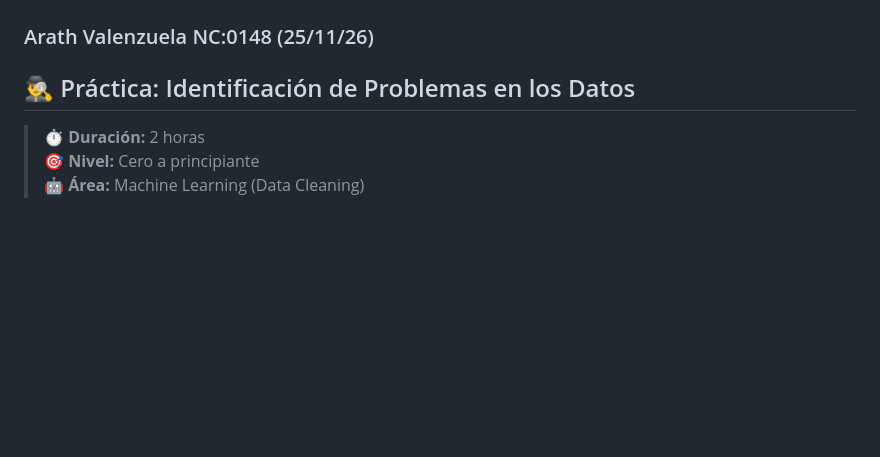
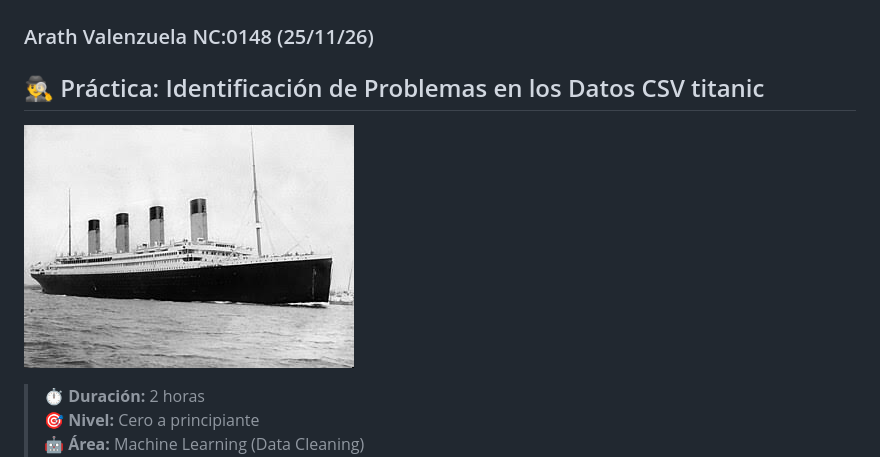
Before and after one commit to JacoboValenzuela128/u3-act6-titanic-0148, a Markdown page: leeme.md, the part around the change. Rendered like a GitHub page; pictures changed too: image-11.png (added); blank space fills up the shorter version.

```diff
--- a/leeme.md
+++ b/leeme.md
@@ -1,6 +1,7 @@
 # Caso titanic
 ### Arath Valenzuela NC:0148 (25/11/26)
-## 🕵️‍♂️ Práctica: Identificación de Problemas en los Datos
+## 🕵️‍♂️ Práctica: Identificación de Problemas en los Datos CSV titanic
+![alt text](image-11.png)
 
 > **⏱️ Duración:** 2 horas
 > **🎯 Nivel:** Cero a principiante
```
